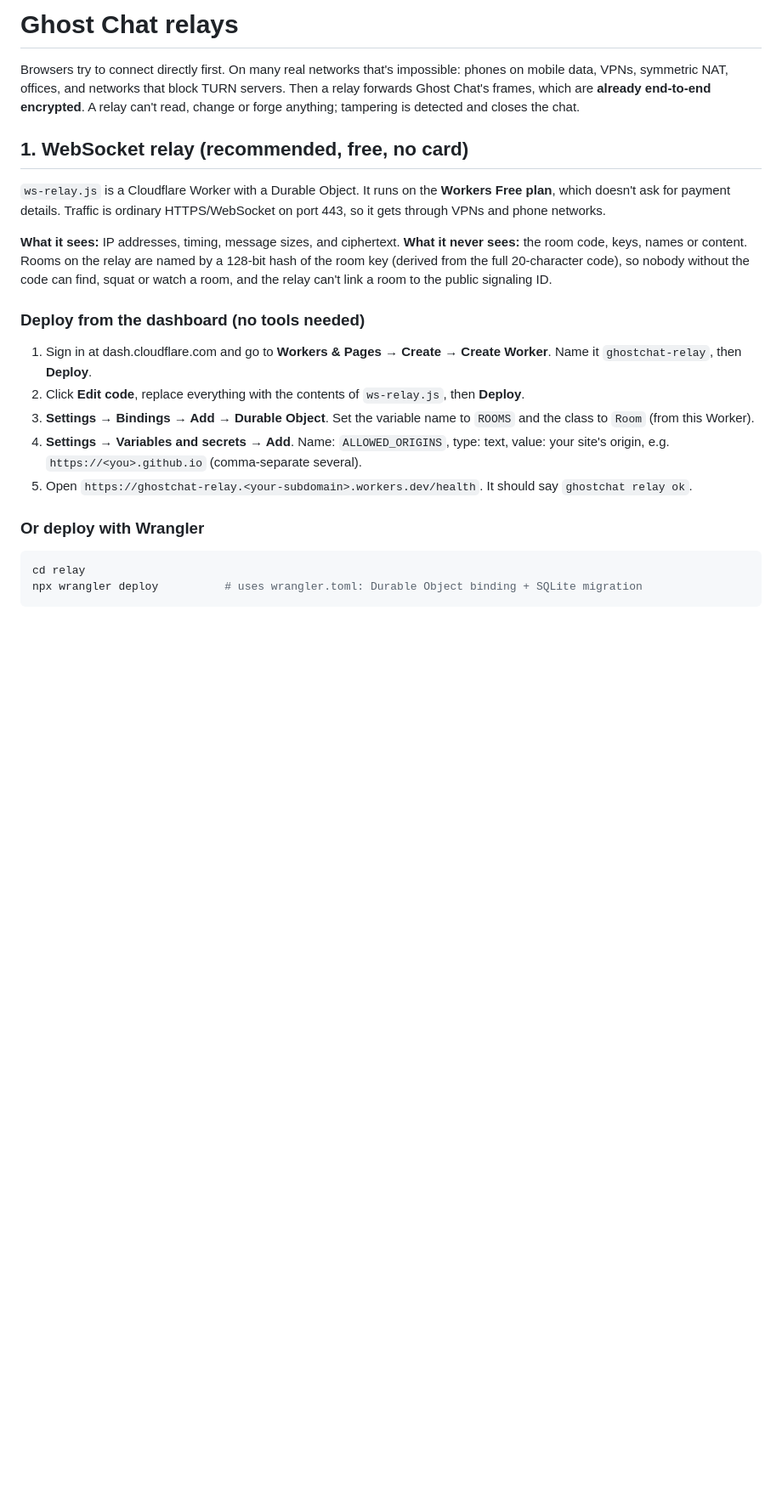
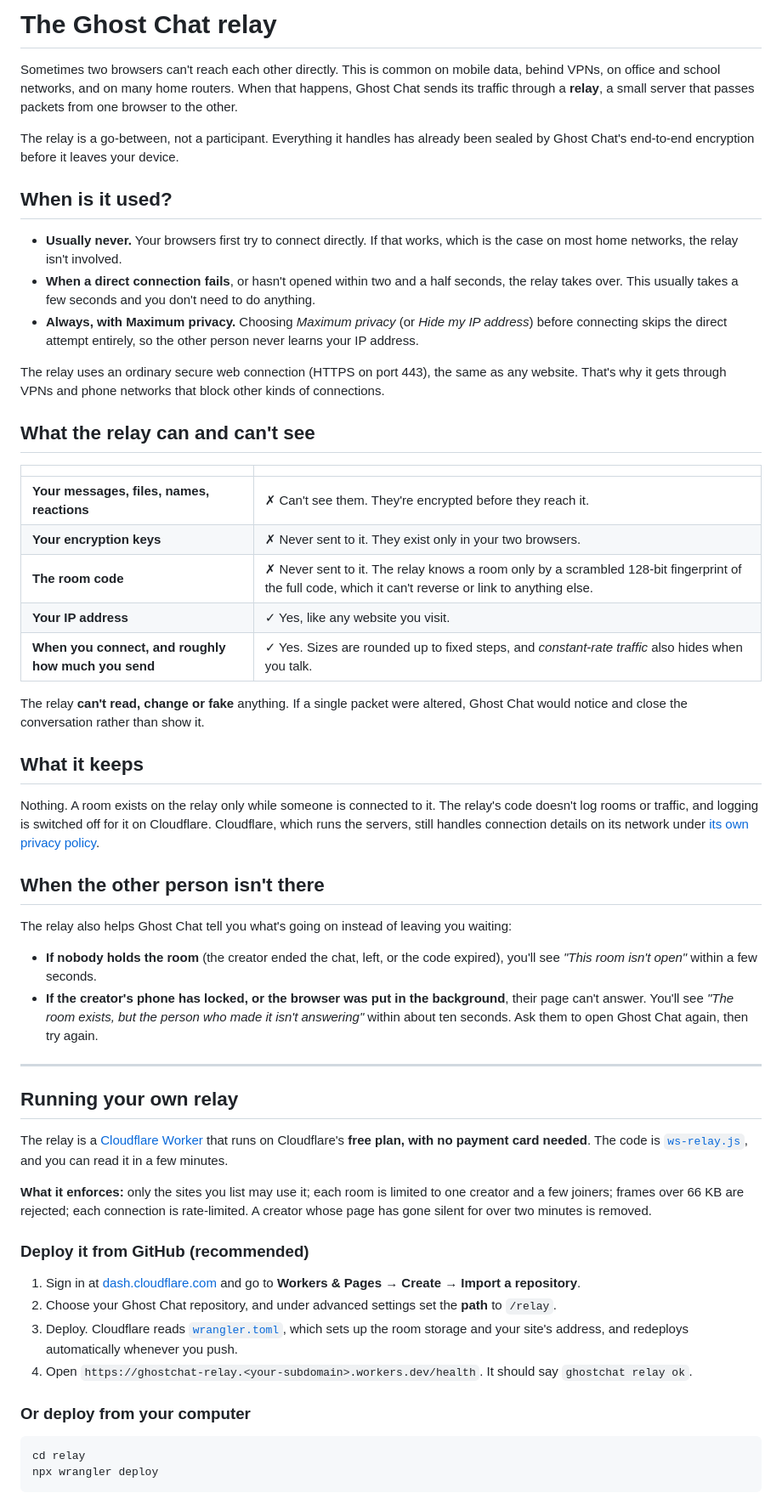
Before and after one commit to w3bcooki3/ghostchat, a Markdown page: relay/README.md, the part around one of its changes. Shown at 85% size. Drawn GitHub-style; blank space fills up the shorter version.

````diff
--- a/relay/README.md
+++ b/relay/README.md
@@ -1,23 +1,57 @@
-# Ghost Chat relays
+# The Ghost Chat relay
 
-Browsers try to connect directly first. On many real networks that's impossible: phones on mobile data, VPNs, symmetric NAT, offices, and networks that block TURN servers. Then a relay forwards Ghost Chat's frames, which are **already end-to-end encrypted**. A relay can't read, change or forge anything; tampering is detected and closes the chat.
+Sometimes two browsers can't reach each other directly. This is common on mobile data, behind VPNs, on office and school networks, and on many home routers. When that happens, Ghost Chat sends its traffic through a **relay**, a small server that passes packets from one browser to the other.
 
-## 1. WebSocket relay (recommended, free, no card)
+The relay is a go-between, not a participant. Everything it handles has already been sealed by Ghost Chat's end-to-end encryption before it leaves your device.
 
-`ws-relay.js` is a Cloudflare Worker with a Durable Object. It runs on the **Workers Free plan**, which doesn't ask for payment details. Traffic is ordinary HTTPS/WebSocket on port 443, so it gets through VPNs and phone networks.
+## When is it used?
 
-**What it sees:** IP addresses, timing, message sizes, and ciphertext. **What it never sees:** the room code, keys, names or content. Rooms on the relay are named by a 128-bit hash of the room key (derived from the full 20-character code), so nobody without the code can find, squat or watch a room, and the relay can't link a room to the public signaling ID.
+- **Usually never.** Your browsers first try to connect directly. If that works, which is the case on most home networks, the relay isn't involved.
+- **When a direct connection fails**, or hasn't opened within two and a half seconds, the relay takes over. This usually takes a few seconds and you don't need to do anything.
+- **Always, with Maximum privacy.** Choosing *Maximum privacy* (or *Hide my IP address*) before connecting skips the direct attempt entirely, so the other person never learns your IP address.
 
-### Deploy from the dashboard (no tools needed)
-1. Sign in at dash.cloudflare.com and go to **Workers & Pages → Create → Create Worker**. Name it `ghostchat-relay`, then **Deploy**.
-2. Click **Edit code**, replace everything with the contents of `ws-relay.js`, then **Deploy**.
-3. **Settings → Bindings → Add → Durable Object**. Set the variable name to `ROOMS` and the class to `Room` (from this Worker).
-4. **Settings → Variables and secrets → Add**. Name: `ALLOWED_ORIGINS`, type: text, value: your site's origin, e.g. `https://<you>.github.io` (comma-separate several).
-5. Open `https://ghostchat-relay.<your-subdomain>.workers.dev/health`. It should say `ghostchat relay ok`.
+The relay uses an ordinary secure web connection (HTTPS on port 443), the same as any website. That's why it gets through VPNs and phone networks that block other kinds of connections.
 
-### Or deploy with Wrangler
+## What the relay can and can't see
+
+| | |
+|---|---|
+| **Your messages, files, names, reactions** | ✗ Can't see them. They're encrypted before they reach it. |
+| **Your encryption keys** | ✗ Never sent to it. They exist only in your two browsers. |
+| **The room code** | ✗ Never sent to it. The relay knows a room only by a scrambled 128-bit fingerprint of the full code, which it can't reverse or link to anything else. |
+| **Your IP address** | ✓ Yes, like any website you visit. |
+| **When you connect, and roughly how much you send** | ✓ Yes. Sizes are rounded up to fixed steps, and *constant-rate traffic* also hides when you talk. |
+
+The relay **can't read, change or fake** anything. If a single packet were altered, Ghost Chat would notice and close the conversation rather than show it.
+
+## What it keeps
+
+Nothing. A room exists on the relay only while someone is connected to it. The relay's code doesn't log rooms or traffic, and logging is switched off for it on Cloudflare. Cloudflare, which runs the servers, still handles connection details on its network under [its own privacy policy](https://www.cloudflare.com/privacypolicy/).
+
+## When the other person isn't there
+
+The relay also helps Ghost Chat tell you what's going on instead of leaving you waiting:
+
+- **If nobody holds the room** (the creator ended the chat, left, or the code expired), you'll see *"This room isn't open"* within a few seconds.
+- **If the creator's phone has locked, or the browser was put in the background**, their page can't answer. You'll see *"The room exists, but the person who made it isn't answering"* within about ten seconds. Ask them to open Ghost Chat again, then try again.
+
+---
+
+## Running your own relay
+
+The relay is a [Cloudflare Worker](https://workers.cloudflare.com/) that runs on Cloudflare's **free plan, with no payment card needed**. The code is [`ws-relay.js`](ws-relay.js), and you can read it in a few minutes.
+
+**What it enforces:** only the sites you list may use it; each room is limited to one creator and a few joiners; frames over 66 KB are rejected; each connection is rate-limited. A creator whose page has gone silent for over two minutes is removed.
+
+### Deploy it from GitHub (recommended)
+1. Sign in at [dash.cloudflare.com](https://dash.cloudflare.com) and go to **Workers & Pages → Create → Import a repository**.
+2. Choose your Ghost Chat repository, and under advanced settings set the **path** to `/relay`.
+3. Deploy. Cloudflare reads [`wrangler.toml`](wrangler.toml), which sets up the room storage and your site's address, and redeploys automatically whenever you push.
+4. Open `https://ghostchat-relay.<your-subdomain>.workers.dev/health`. It should say `ghostchat relay ok`.
+
+### Or deploy from your computer
 ```bash
 cd relay
-npx wrangler deploy          # uses wrangler.toml: Durable Object binding + SQLite migration
+npx wrangler deploy
 ```
 
````
Also changed, not shown: other parts of relay/README.md (+17 -19 lines).
